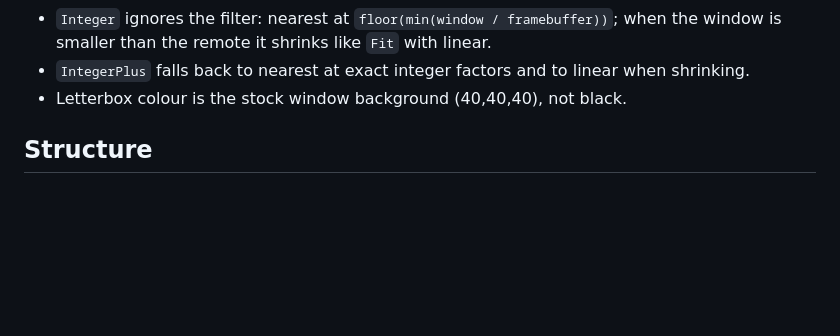
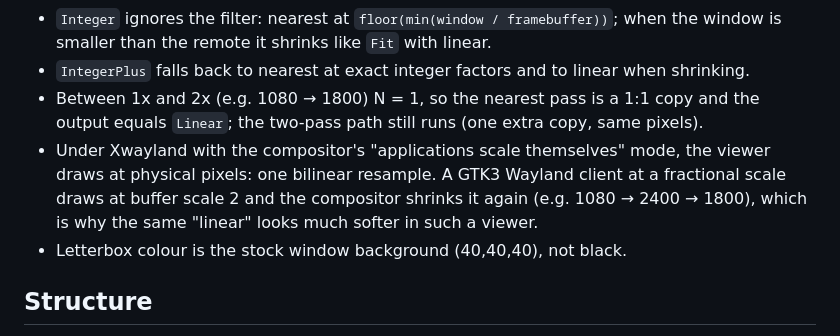
Before and after one commit to zirize/tigervnc-client-scaling, a Markdown page: docs/scaling.md, the part around the change. GitHub-like rendering; blank space fills up the shorter version.

Commit message:
docs: IntegerPlus below 2x, and why other viewers look softer at fractional scales
Co-Authored-By: Claude Opus 5.5 <noreply@anthropic.com>

```diff
--- a/docs/scaling.md
+++ b/docs/scaling.md
@@ -32,6 +32,12 @@ would fail to link. Only X11 is supported.
 - `Integer` ignores the filter: nearest at `floor(min(window / framebuffer))`; when the window
   is smaller than the remote it shrinks like `Fit` with linear.
 - `IntegerPlus` falls back to nearest at exact integer factors and to linear when shrinking.
+- Between 1x and 2x (e.g. 1080 → 1800) N = 1, so the nearest pass is a 1:1 copy and the
+  output equals `Linear`; the two-pass path still runs (one extra copy, same pixels).
+- Under Xwayland with the compositor's "applications scale themselves" mode, the viewer draws
+  at physical pixels: one bilinear resample. A GTK3 Wayland client at a fractional scale draws
+  at buffer scale 2 and the compositor shrinks it again (e.g. 1080 → 2400 → 1800), which is
+  why the same "linear" looks much softer in such a viewer.
 - Letterbox colour is the stock window background (40,40,40), not black.
 
 ## Structure
```
